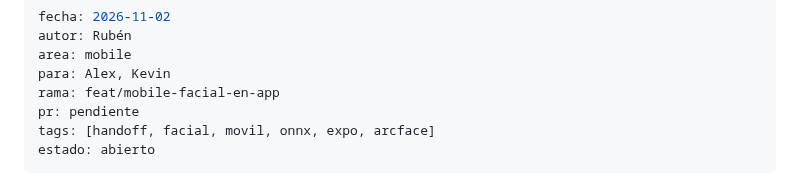
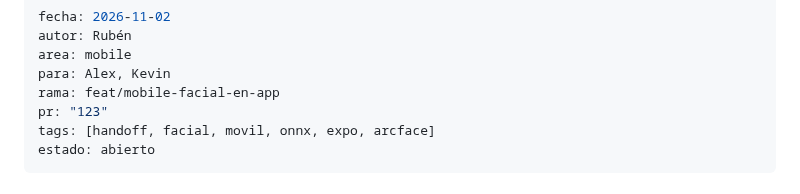
Before and after one commit to Alex-Oses/renfe-app, a Markdown page: obsidian/04-handoffs/2026-11-02-ruben-facial-movil.md, the part around the change. GitHub-like rendering.

Commit message:
docs(vault): enlazar la PR 123 en el handoff y en el estado

```diff
--- a/obsidian/04-handoffs/2026-11-02-ruben-facial-movil.md
+++ b/obsidian/04-handoffs/2026-11-02-ruben-facial-movil.md
@@ -4,7 +4,7 @@ autor: Rubén
 area: mobile
 para: Alex, Kevin
 rama: feat/mobile-facial-en-app
-pr: pendiente
+pr: "123"
 tags: [handoff, facial, movil, onnx, expo, arcface]
 estado: abierto
 ---
```
